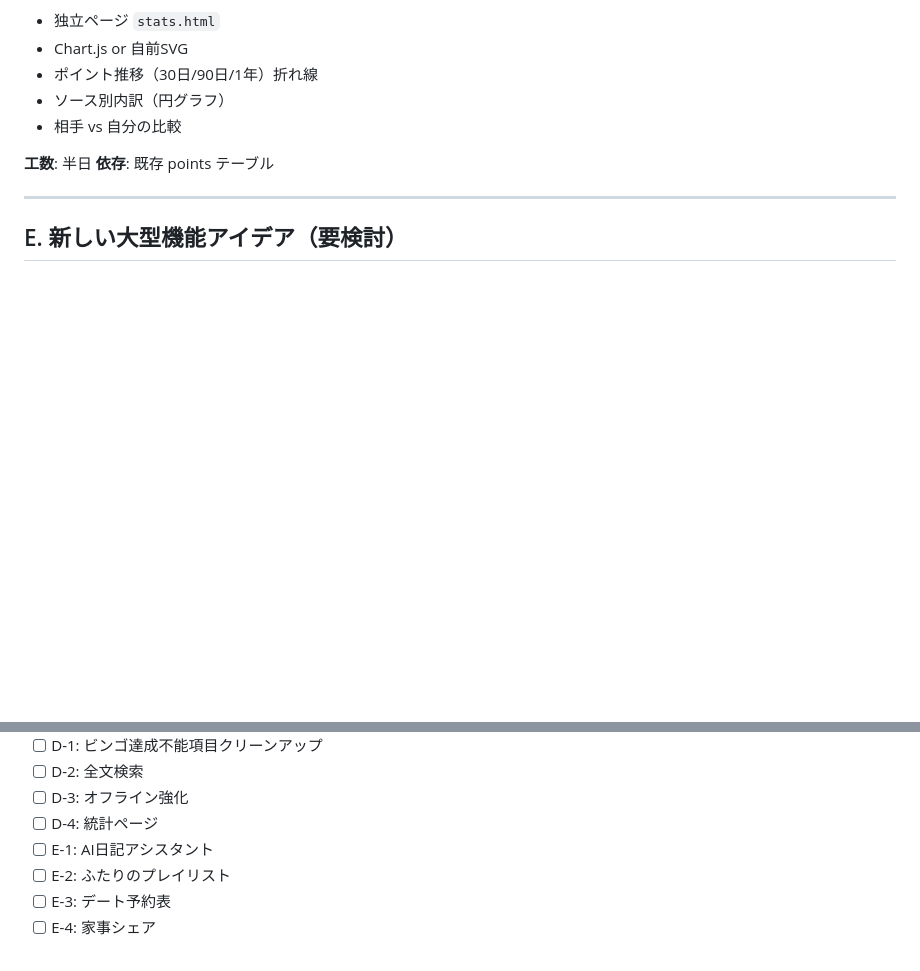
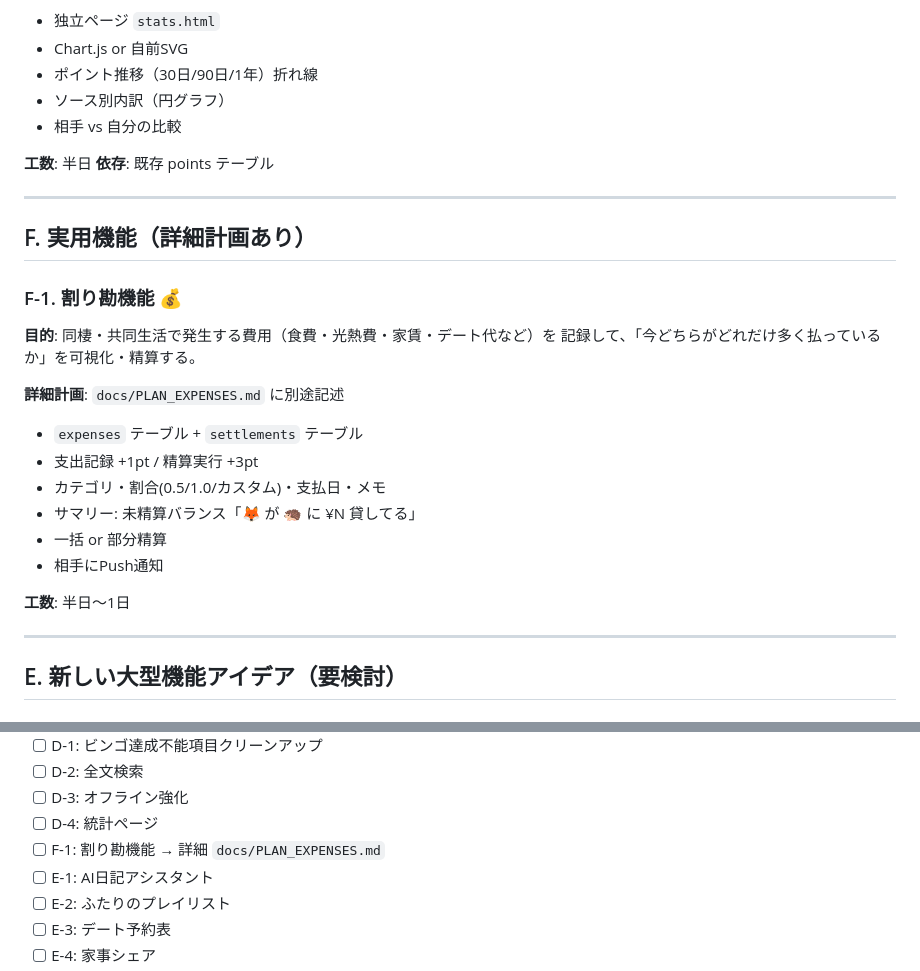
Before and after one commit to imaimaha/imaimaha.github.io, a Markdown page: docs/PLAN_FUTURE_FEATURES.md, 2 parts joined by grey strips. Rendered like a GitHub page; blank space fills up the shorter version.

```diff
--- a/docs/PLAN_FUTURE_FEATURES.md
+++ b/docs/PLAN_FUTURE_FEATURES.md
@@ -276,6 +276,26 @@
 
 ---
 
+## F. 実用機能（詳細計画あり）
+
+### F-1. 割り勘機能 💰
+
+**目的**: 同棲・共同生活で発生する費用（食費・光熱費・家賃・デート代など）を
+記録して、「今どちらがどれだけ多く払っているか」を可視化・精算する。
+
+**詳細計画**: `docs/PLAN_EXPENSES.md` に別途記述
+
+- `expenses` テーブル + `settlements` テーブル
+- 支出記録 +1pt / 精算実行 +3pt
+- カテゴリ・割合(0.5/1.0/カスタム)・支払日・メモ
+- サマリー: 未精算バランス「🦊 が 🦔 に ¥N 貸してる」
+- 一括 or 部分精算
+- 相手にPush通知
+
+**工数**: 半日〜1日
+
+---
+
 ## E. 新しい大型機能アイデア（要検討）
 
 ### E-1. AI日記アシスタント 📝
@@ -324,6 +344,7 @@
 - [ ] D-2: 全文検索
 - [ ] D-3: オフライン強化
 - [ ] D-4: 統計ページ
+- [ ] F-1: 割り勘機能 → 詳細 `docs/PLAN_EXPENSES.md`
 - [ ] E-1: AI日記アシスタント
 - [ ] E-2: ふたりのプレイリスト
 - [ ] E-3: デート予約表
```
Also changed, not shown: docs/PLAN_EXPENSES.md (added, +208 -0 lines).
